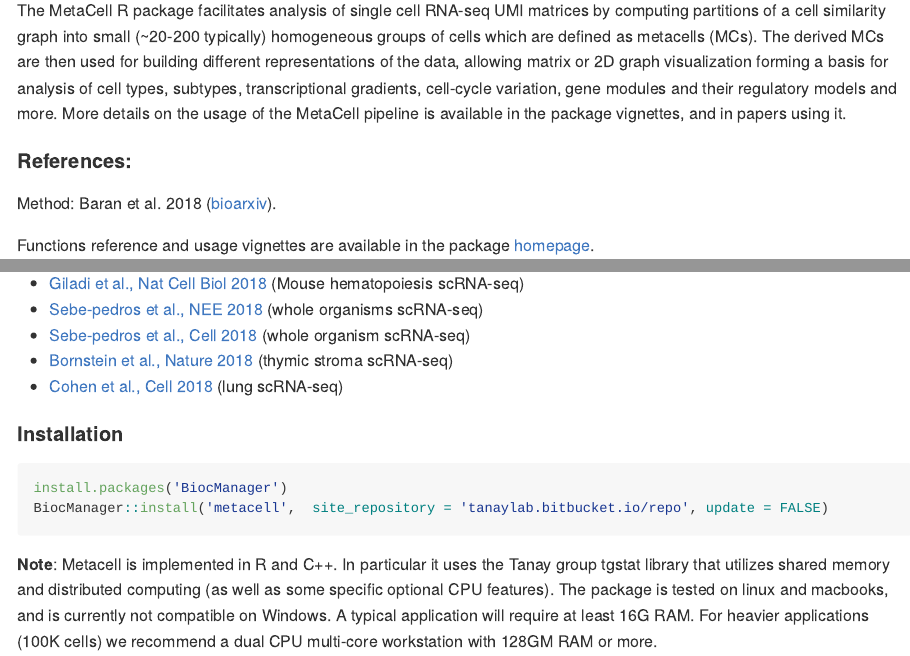
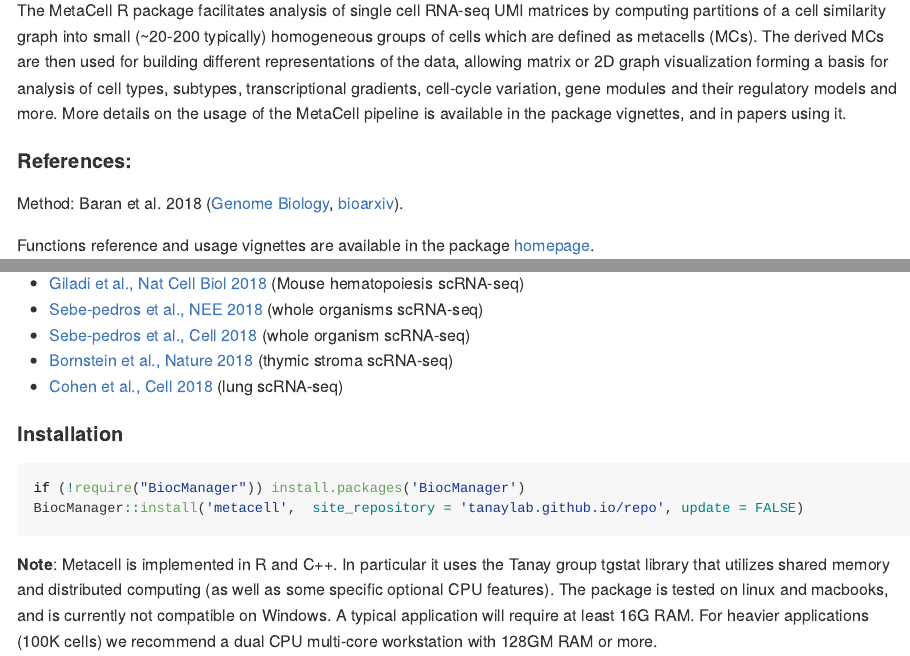
Before and after one commit to tanaylab/metacell, an R Markdown document (README.Rmd): the page in a window 1100 px wide, from 110 px down, and a second part further down, joined at a grey line. The pictures show the output file README.md that the author committed with the source, drawn offline in the style of GitHub; badge pictures from the web are left out.

Commit message:
modified readme

````diff
--- a/README.Rmd
+++ b/README.Rmd
@@ -22,7 +22,7 @@
 
 #### References:
 
-Method: Baran et al. 2018 ([bioarxiv](https://www.biorxiv.org/content/early/2018/10/08/437665)).
+Method: Baran et al. 2018 ([Genome Biology](https://genomebiology.biomedcentral.com/articles/10.1186/s13059-019-1812-2), [bioarxiv](https://www.biorxiv.org/content/early/2018/10/08/437665)).
 
 Functions reference and usage vignettes are available in the package [homepage](https://tanaylab.github.io/metacell).
 
@@ -39,8 +39,8 @@
 #### Installation
 
 ```{r, eval=FALSE}
-install.packages('BiocManager')
-BiocManager::install('metacell',  site_repository = 'tanaylab.bitbucket.io/repo', update = FALSE)
+if (!require("BiocManager")) install.packages('BiocManager')
+BiocManager::install('metacell',  site_repository = 'tanaylab.github.io/repo', update = FALSE)
 ```
 
 **Note**: Metacell is implemented in R and C++. In particular it uses the Tanay group tgstat library that utilizes shared memory and distributed computing (as well as some specific optional CPU features). The package is tested on linux and macbooks, and is currently not compatible on Windows. A typical application will require at least 16G RAM.
````
Also changed, not shown: README.md.
